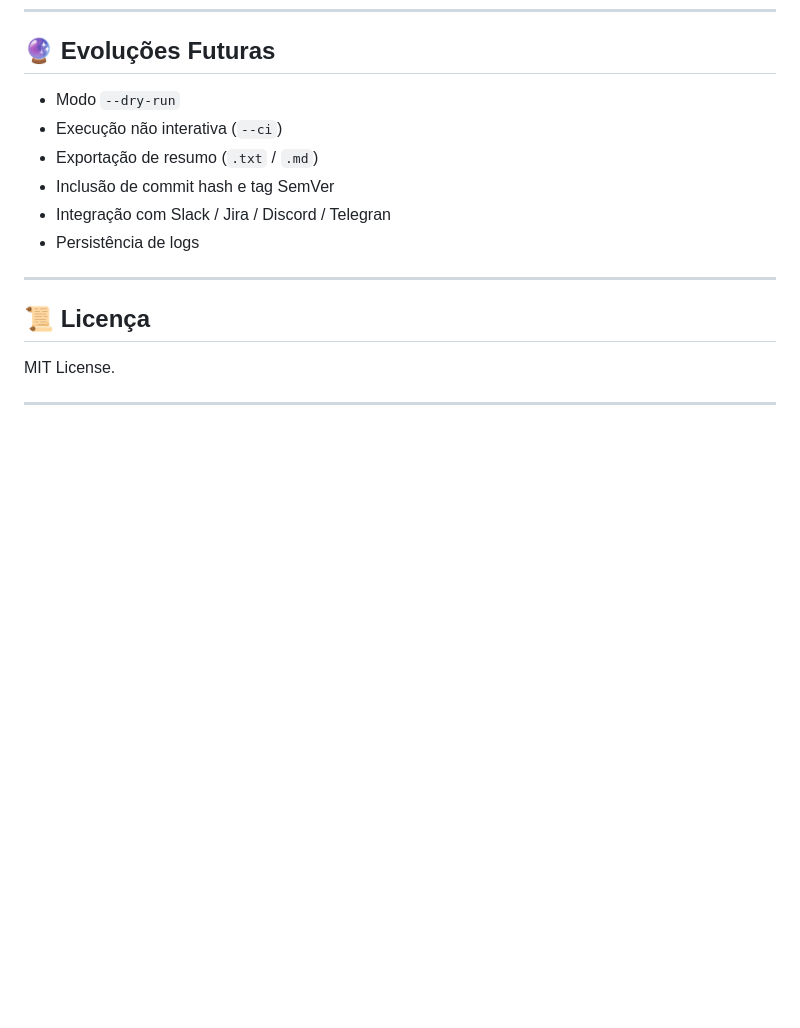
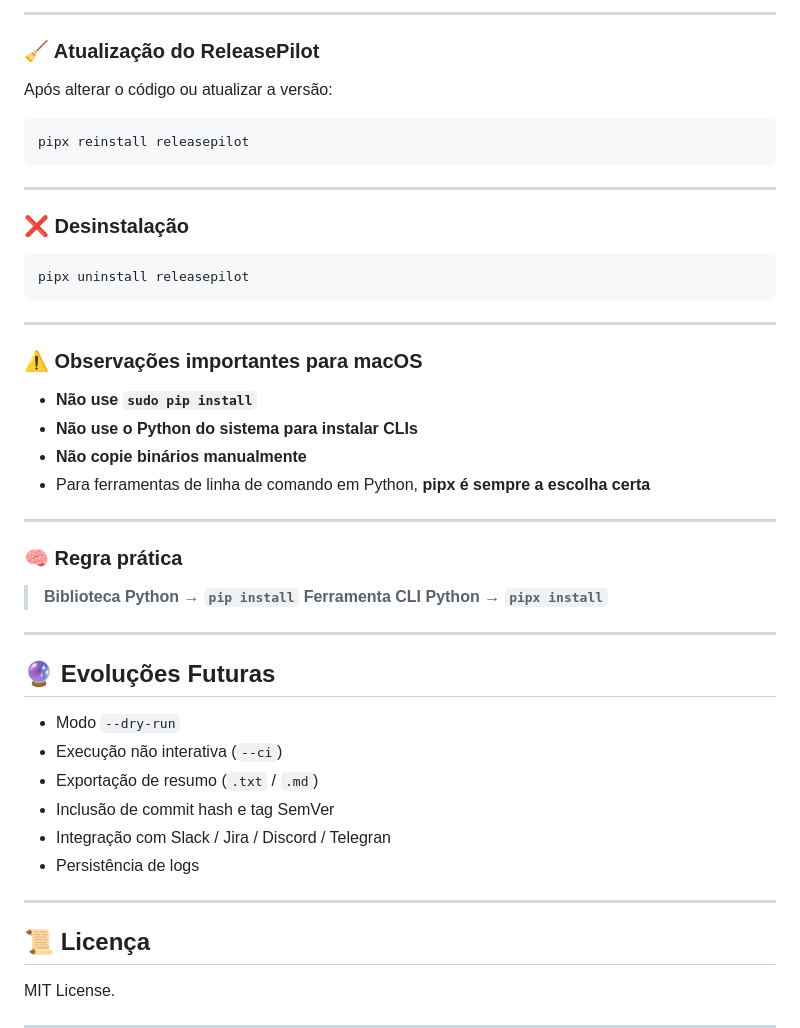
Before and after one commit to argolo/release-pilot, a Markdown page: README.md, the part around one of its changes. GitHub-like rendering; blank space fills up the shorter version.

````diff
--- a/README.md
+++ b/README.md
@@ -185,3 +263,40 @@ Esse resumo facilita auditoria, comunicação e rastreabilidade do release.
+---
+
+### 🧹 Atualização do ReleasePilot
+
+Após alterar o código ou atualizar a versão:
+
+```bash
+pipx reinstall releasepilot
+```
+
+---
+
+### ❌ Desinstalação
+
+```bash
+pipx uninstall releasepilot
+```
+
+---
+
+### ⚠️ Observações importantes para macOS
+
+* **Não use `sudo pip install`**
+* **Não use o Python do sistema para instalar CLIs**
+* **Não copie binários manualmente**
+* Para ferramentas de linha de comando em Python, **pipx é sempre a escolha certa**
+
+---
+
+### 🧠 Regra prática
+
+> **Biblioteca Python → `pip install`**
+> **Ferramenta CLI Python → `pipx install`**
+
+
+---
+
 ## 🔮 Evoluções Futuras
 
 * Modo `--dry-run`
````
Also changed, not shown: other parts of README.md (+78 -0 lines).
